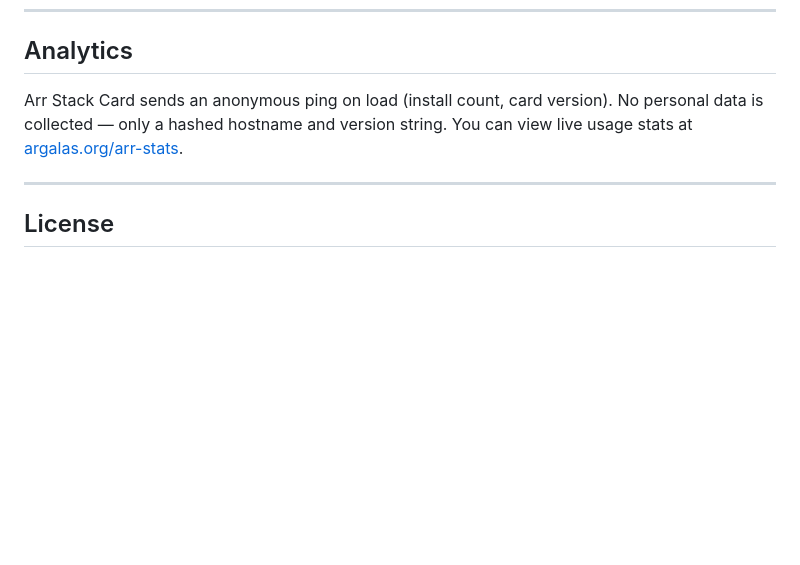
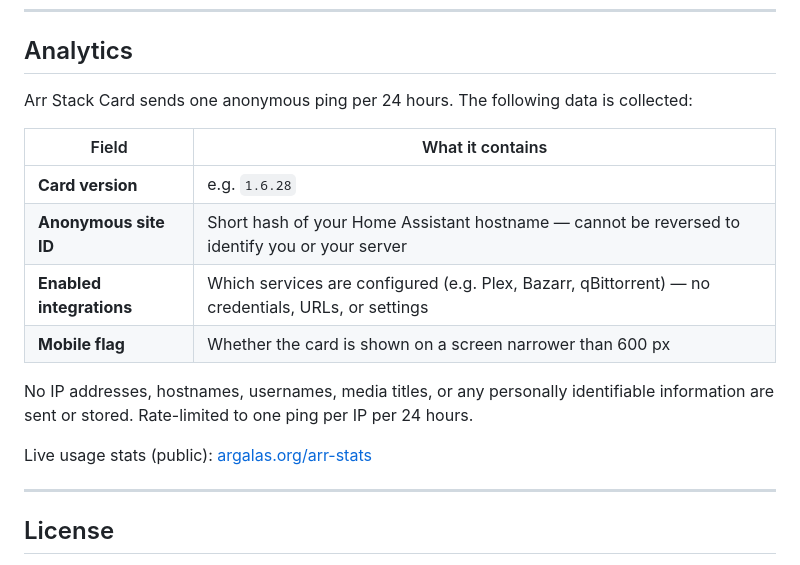
Before and after one commit to martinargalas/ha-arr-stack-card, a Markdown page: README.md, the part around the change. GitHub-like rendering; blank space fills up the shorter version.

Commit message:
docs: expand Analytics section with full data transparency table

```diff
--- a/README.md
+++ b/README.md
@@ -391,7 +391,18 @@ styles:
 
 ## Analytics
 
-Arr Stack Card sends an anonymous ping on load (install count, card version). No personal data is collected — only a hashed hostname and version string. You can view live usage stats at [argalas.org/arr-stats](https://argalas.org/arr-stats).
+Arr Stack Card sends one anonymous ping per 24 hours. The following data is collected:
+
+| Field | What it contains |
+|-------|-----------------|
+| **Card version** | e.g. `1.6.28` |
+| **Anonymous site ID** | Short hash of your Home Assistant hostname — cannot be reversed to identify you or your server |
+| **Enabled integrations** | Which services are configured (e.g. Plex, Bazarr, qBittorrent) — no credentials, URLs, or settings |
+| **Mobile flag** | Whether the card is shown on a screen narrower than 600 px |
+
+No IP addresses, hostnames, usernames, media titles, or any personally identifiable information are sent or stored. Rate-limited to one ping per IP per 24 hours.
+
+Live usage stats (public): [argalas.org/arr-stats](https://argalas.org/arr-stats)
 
 ---
 
```
